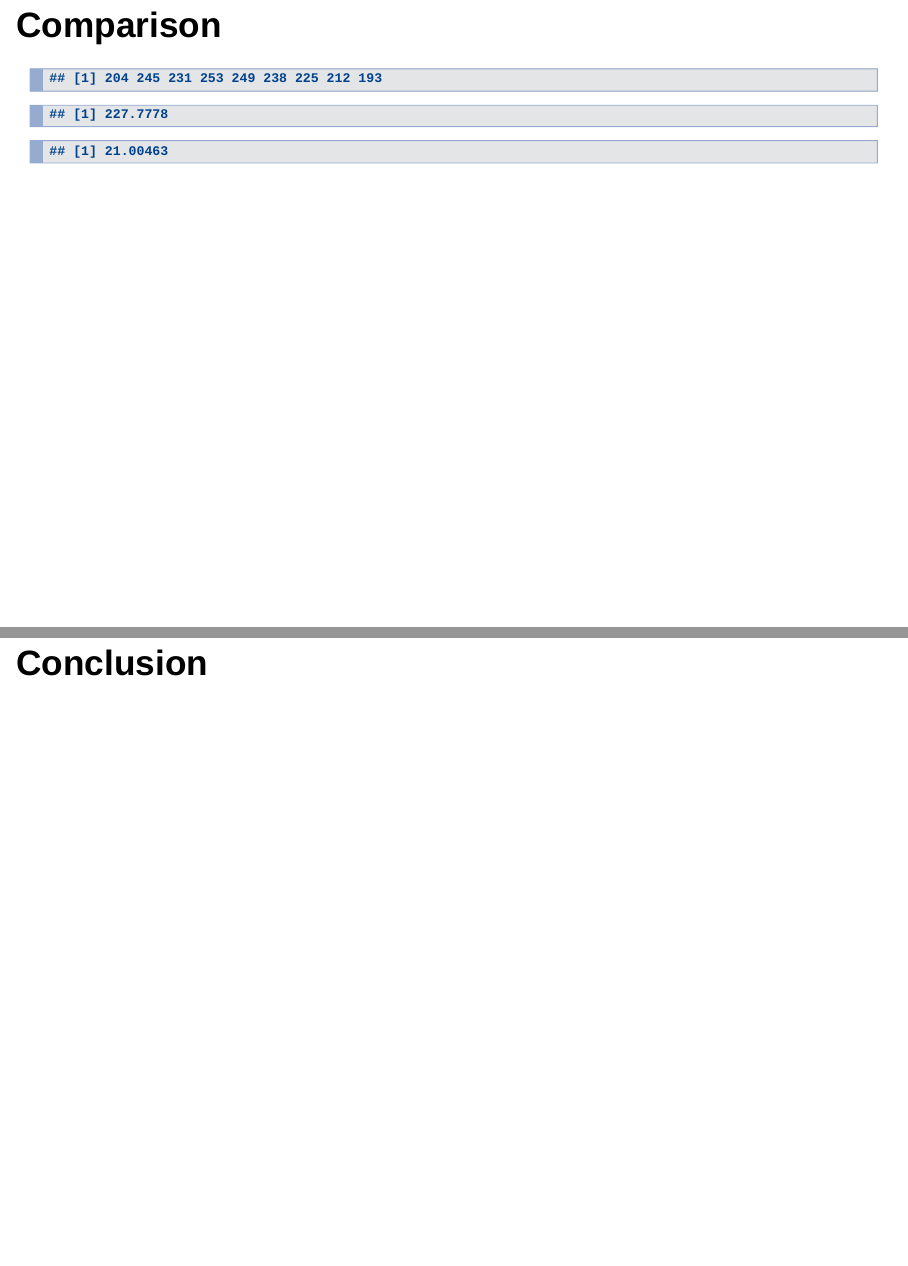
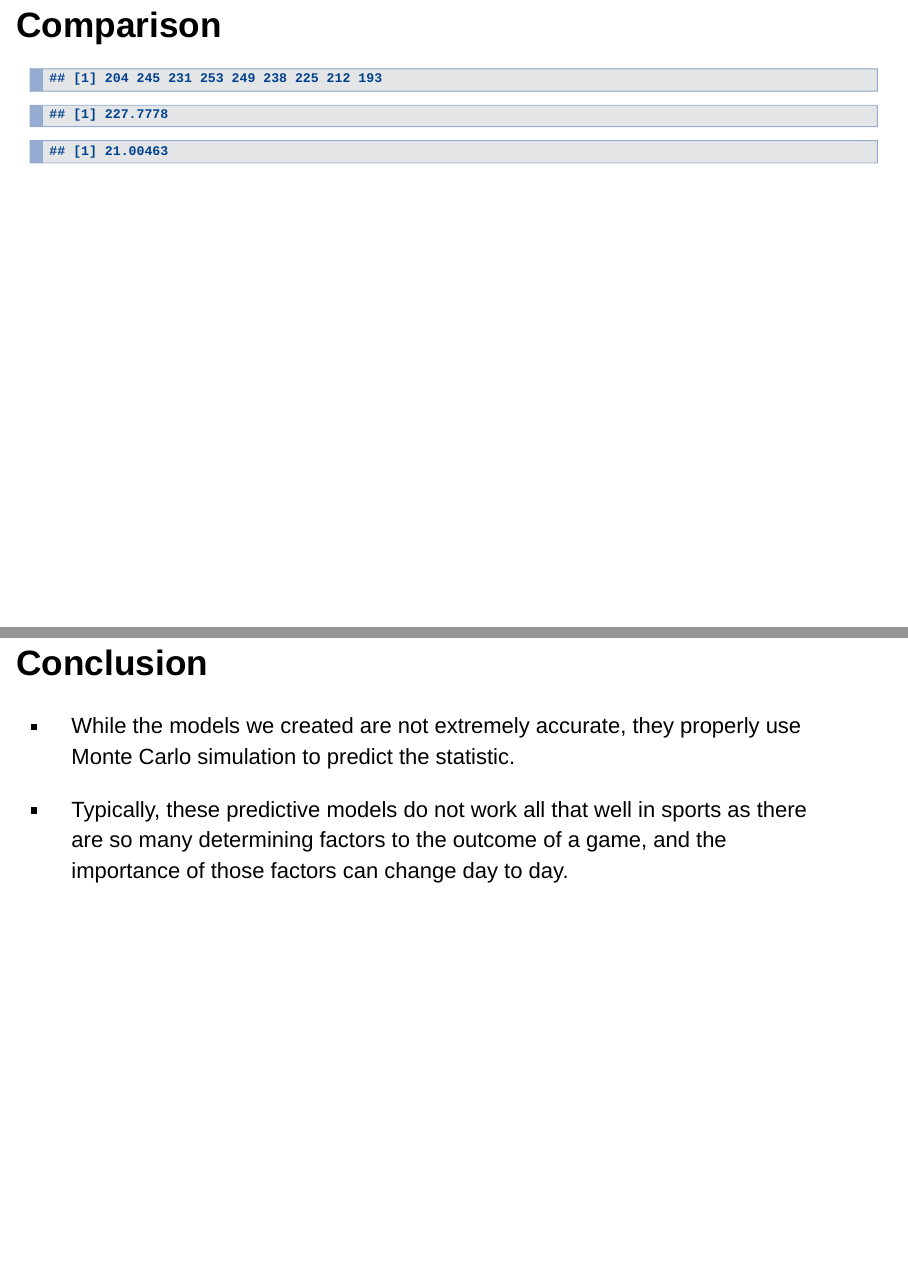
Before and after one commit to stat400-csu/project-7, an R Markdown document (ProjectSlides_Final.Rmd): pages 17 and 18 of 18, joined at a grey line. Rendered offline with R 4.5, knitr and Pandoc, with nearby package versions; drawn as Slidy slides in place of the format the file asks for; some code elsewhere in the file could not run offline; common packages that the code uses without loading them are loaded.

Commit message:
Update ProjectSlides_Final.Rmd

````diff
--- a/ProjectSlides_Final.Rmd
+++ b/ProjectSlides_Final.Rmd
@@ -176,3 +176,7 @@ mean(games)
 sd(games)
 ```
 ## Conclusion
+
+- While the models we created are not extremely accurate, they properly use Monte Carlo simulation to predict the statistic.
+
+- Typically, these predictive models do not work all that well in sports as there are so many determining factors to the outcome of a game, and the importance of those factors can change day to day.
````
